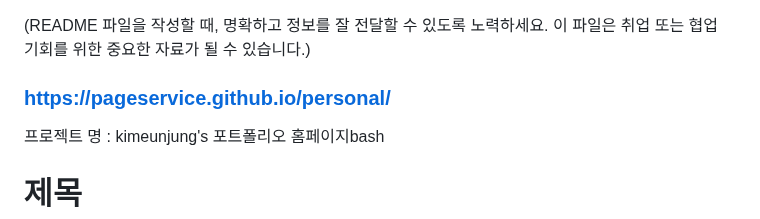
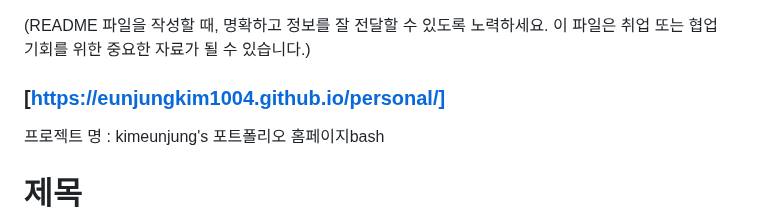
Before and after one commit to eunjungkim1004/personal, a Markdown page: README.md, the part around the change. Drawn GitHub-style.

```diff
--- a/README.md
+++ b/README.md
@@ -1,5 +1,5 @@
 (README 파일을 작성할 때, 명확하고 정보를 잘 전달할 수 있도록 노력하세요. 이 파일은 취업 또는 협업 기회를 위한 중요한 자료가 될 수 있습니다.)
-### [https://pageservice.github.io/personal/](https://eunjungkim1004.github.io/personal/)
+### [https://eunjungkim1004.github.io/personal/]
 프로젝트 명 : kimeunjung's 포트폴리오 홈페이지bash
 <h1>제목</h1>## 프로젝트 목표
 취업을 위한 포트폴리오 제작, 자신의 작업을 전시하고 홍보
```
